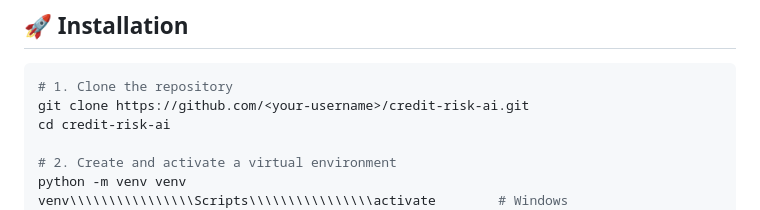
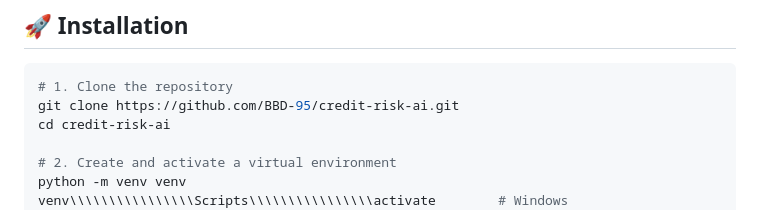
Before and after one commit to BBD-95/credit-risk-ai, a Markdown page: README.md, the part around the change. Drawn GitHub-style.

Commit message:
Update repository URL in installation instructions

````diff
--- a/README.md
+++ b/README.md
@@ -69,7 +69,7 @@ A standalone HTML/CSS/JS demo (`frontend/dossier-credit.html`) that calls the AP
 
 ```bash
 # 1. Clone the repository
-git clone https://github.com/<your-username>/credit-risk-ai.git
+git clone https://github.com/BBD-95/credit-risk-ai.git
 cd credit-risk-ai
 
 # 2. Create and activate a virtual environment
````
